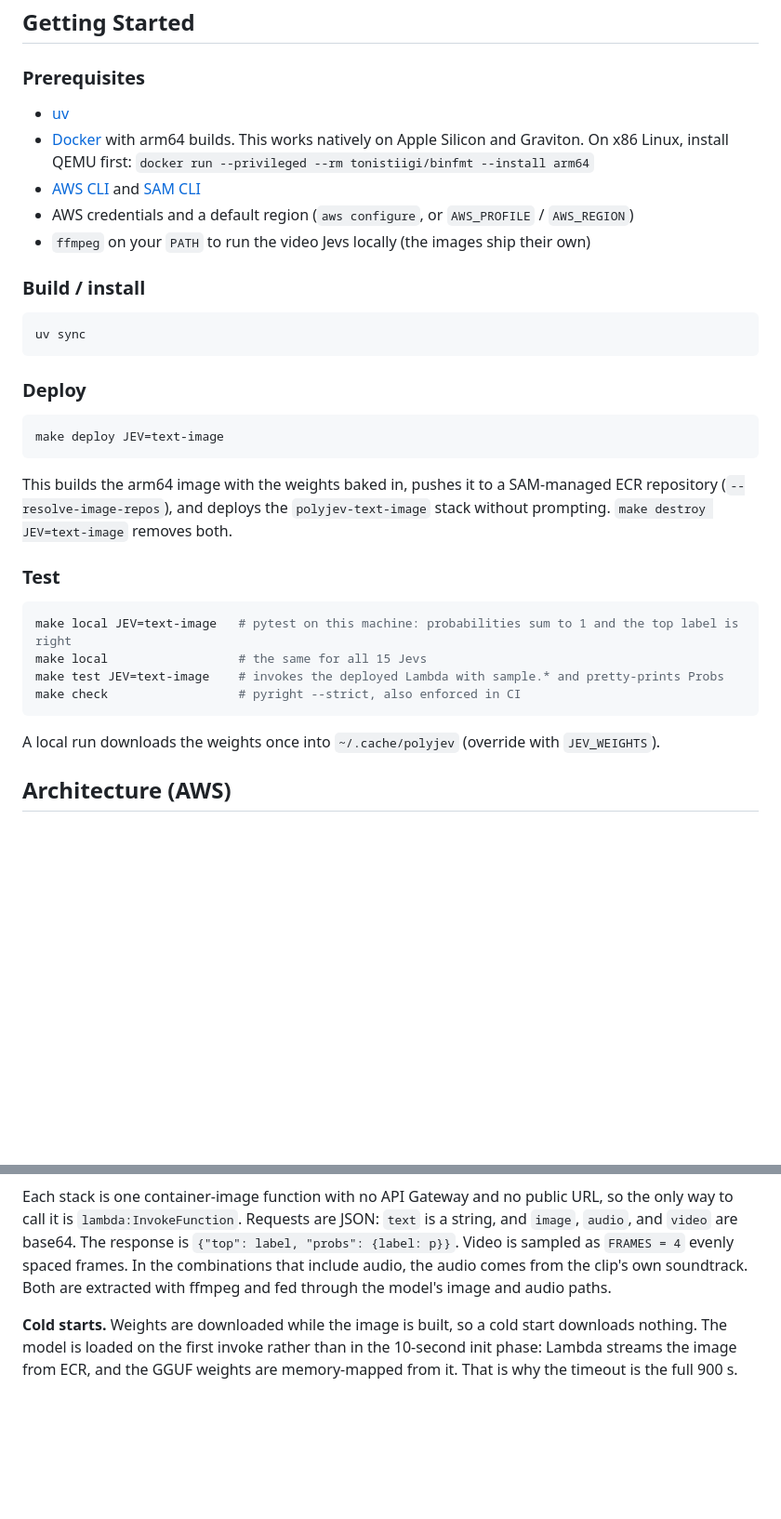
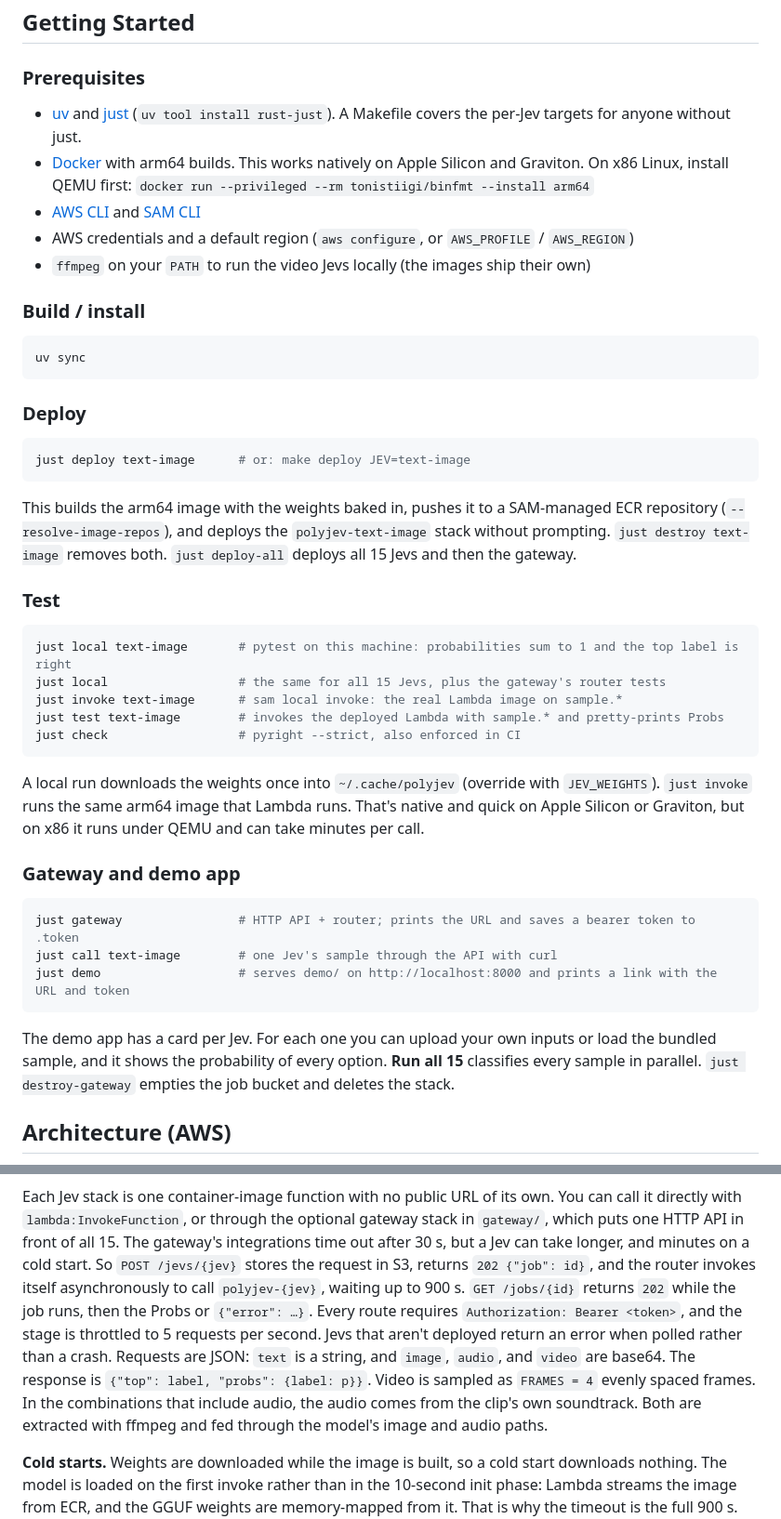
Before and after one commit to JGalego/PolyJev, a Markdown page: README.md, 2 parts joined by grey strips. Shown at 93% size. Drawn GitHub-style; blank space fills up the shorter version.

Commit message:
README: gateway, demo app, justfile, and sam local invoke
Co-Authored-By: Claude Opus 5.5 <noreply@anthropic.com>
Claude-Session: https://claude.ai/code/session_01HaGnGwTfYY5F6Rtc8PbLRc

````diff
--- a/README.md
+++ b/README.md
@@ -32,7 +32,7 @@ probs.top                                     # Category.MEALS
 
 ### Prerequisites
 
-- [uv](https://docs.astral.sh/uv/)
+- [uv](https://docs.astral.sh/uv/) and [just](https://just.systems/) (`uv tool install rust-just`). A Makefile covers the per-Jev targets for anyone without just.
 - [Docker](https://docs.docker.com/get-docker/) with arm64 builds. This works natively on Apple Silicon and Graviton. On x86 Linux, install QEMU first: `docker run --privileged --rm tonistiigi/binfmt --install arm64`
 - [AWS CLI](https://aws.amazon.com/cli/) and [SAM CLI](https://docs.aws.amazon.com/serverless-application-model/latest/developerguide/install-sam-cli.html)
 - AWS credentials and a default region (`aws configure`, or `AWS_PROFILE` / `AWS_REGION`)
@@ -47,21 +47,32 @@ uv sync
 ### Deploy
 
 ```bash
-make deploy JEV=text-image
+just deploy text-image      # or: make deploy JEV=text-image
 ```
 
-This builds the arm64 image with the weights baked in, pushes it to a SAM-managed ECR repository (`--resolve-image-repos`), and deploys the `polyjev-text-image` stack without prompting. `make destroy JEV=text-image` removes both.
+This builds the arm64 image with the weights baked in, pushes it to a SAM-managed ECR repository (`--resolve-image-repos`), and deploys the `polyjev-text-image` stack without prompting. `just destroy text-image` removes both. `just deploy-all` deploys all 15 Jevs and then the gateway.
 
 ### Test
 
 ```bash
-make local JEV=text-image   # pytest on this machine: probabilities sum to 1 and the top label is right
-make local                  # the same for all 15 Jevs
-make test JEV=text-image    # invokes the deployed Lambda with sample.* and pretty-prints Probs
-make check                  # pyright --strict, also enforced in CI
+just local text-image       # pytest on this machine: probabilities sum to 1 and the top label is right
+just local                  # the same for all 15 Jevs, plus the gateway's router tests
+just invoke text-image      # sam local invoke: the real Lambda image on sample.*
+just test text-image        # invokes the deployed Lambda with sample.* and pretty-prints Probs
+just check                  # pyright --strict, also enforced in CI
 ```
 
-A local run downloads the weights once into `~/.cache/polyjev` (override with `JEV_WEIGHTS`).
+A local run downloads the weights once into `~/.cache/polyjev` (override with `JEV_WEIGHTS`). `just invoke` runs the same arm64 image that Lambda runs. That's native and quick on Apple Silicon or Graviton, but on x86 it runs under QEMU and can take minutes per call.
+
+### Gateway and demo app
+
+```bash
+just gateway                # HTTP API + router; prints the URL and saves a bearer token to .token
+just call text-image        # one Jev's sample through the API with curl
+just demo                   # serves demo/ on http://localhost:8000 and prints a link with the URL and token
+```
+
+The demo app has a card per Jev. For each one you can upload your own inputs or load the bundled sample, and it shows the probability of every option. **Run all 15** classifies every sample in parallel. `just destroy-gateway` empties the job bucket and deletes the stack.
 
 ## Architecture (AWS)
 
@@ -74,6 +90,6 @@ flowchart LR
 ```
 
-Each stack is one container-image function with no API Gateway and no public URL, so the only way to call it is `lambda:InvokeFunction`. Requests are JSON: `text` is a string, and `image`, `audio`, and `video` are base64. The response is `{"top": label, "probs": {label: p}}`. Video is sampled as `FRAMES = 4` evenly spaced frames. In the combinations that include audio, the audio comes from the clip's own soundtrack. Both are extracted with ffmpeg and fed through the model's image and audio paths.
+Each Jev stack is one container-image function with no public URL of its own. You can call it directly with `lambda:InvokeFunction`, or through the optional gateway stack in `gateway/`, which puts one HTTP API in front of all 15. The gateway's integrations time out after 30 s, but a Jev can take longer, and minutes on a cold start. So `POST /jevs/{jev}` stores the request in S3, returns `202 {"job": id}`, and the router invokes itself asynchronously to call `polyjev-{jev}`, waiting up to 900 s. `GET /jobs/{id}` returns `202` while the job runs, then the Probs or `{"error": …}`. Every route requires `Authorization: Bearer <token>`, and the stage is throttled to 5 requests per second. Jevs that aren't deployed return an error when polled rather than a crash. Requests are JSON: `text` is a string, and `image`, `audio`, and `video` are base64. The response is `{"top": label, "probs": {label: p}}`. Video is sampled as `FRAMES = 4` evenly spaced frames. In the combinations that include audio, the audio comes from the clip's own soundtrack. Both are extracted with ffmpeg and fed through the model's image and audio paths.
 
 **Cold starts.** Weights are downloaded while the image is built, so a cold start downloads nothing. The model is loaded on the first invoke rather than in the 10-second init phase: Lambda streams the image from ECR, and the GGUF weights are memory-mapped from it. That is why the timeout is the full 900 s. Warm invocations reuse the loaded model.
 
````
Also changed, not shown: other parts of README.md (+9 -4 lines).
